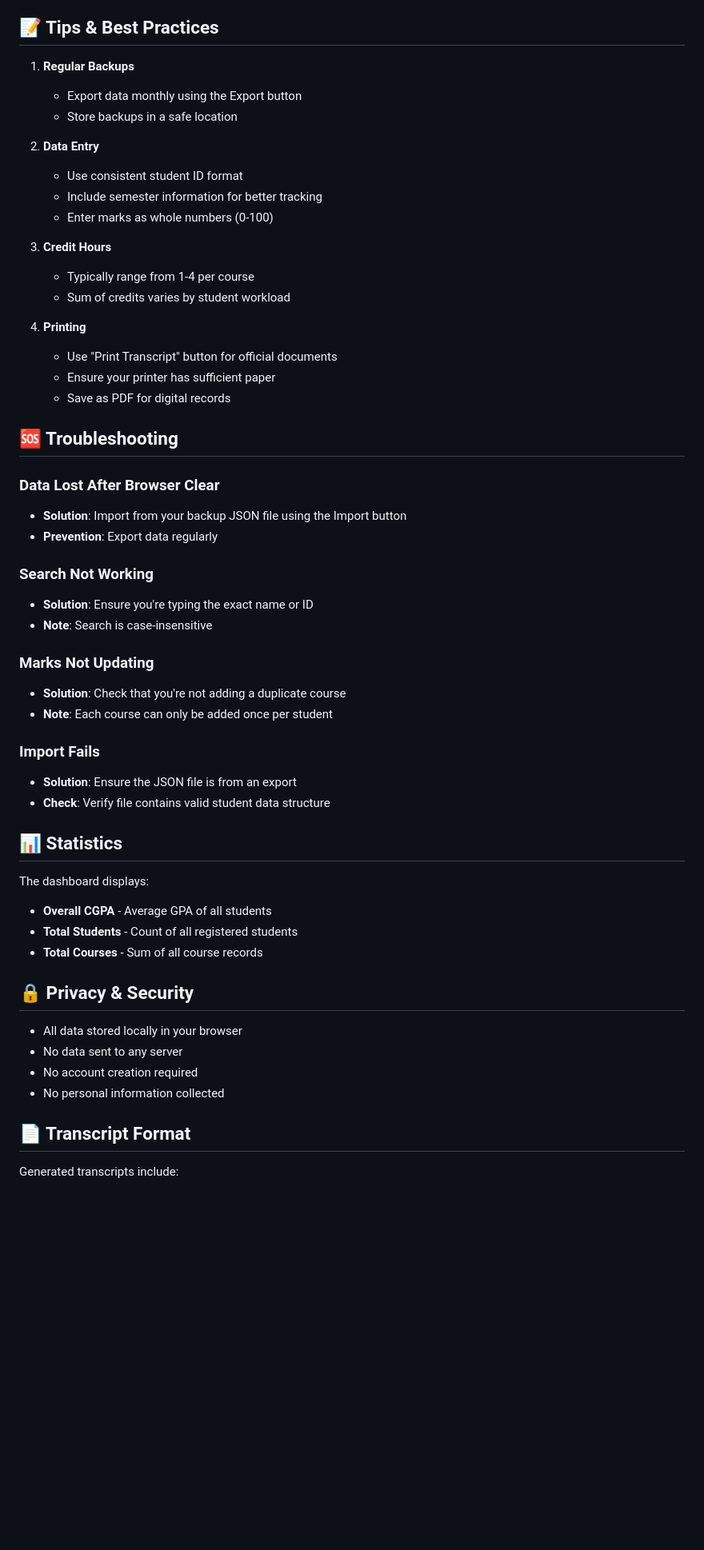
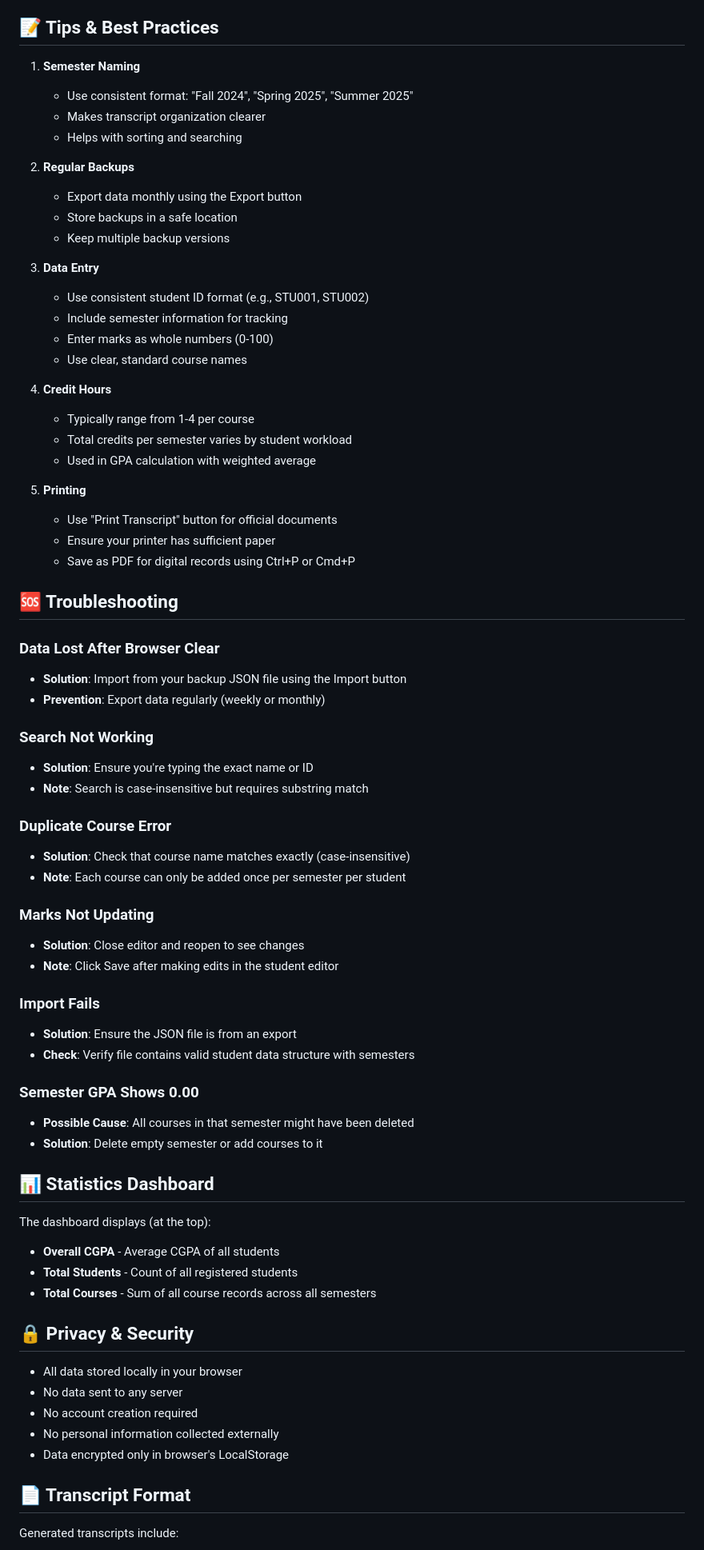
Before and after one commit to omerjemal250/Grade-system-, a Markdown page: README.md, the part around one of its changes. Shown at 80% size. Rendered like a GitHub page; blank space fills up the shorter version.

Commit message:
Update README with semester-wise GPA features and enhanced documentation

```diff
--- a/README.md
+++ b/README.md
@@ -154,55 +196,72 @@ Works on all modern browsers that support:
 
 ## 📝 Tips & Best Practices
 
-1. **Regular Backups**
+1. **Semester Naming**
+   - Use consistent format: "Fall 2024", "Spring 2025", "Summer 2025"
+   - Makes transcript organization clearer
+   - Helps with sorting and searching
+
+2. **Regular Backups**
    - Export data monthly using the Export button
    - Store backups in a safe location
+   - Keep multiple backup versions
 
-2. **Data Entry**
-   - Use consistent student ID format
-   - Include semester information for better tracking
+3. **Data Entry**
+   - Use consistent student ID format (e.g., STU001, STU002)
+   - Include semester information for tracking
    - Enter marks as whole numbers (0-100)
+   - Use clear, standard course names
 
-3. **Credit Hours**
+4. **Credit Hours**
    - Typically range from 1-4 per course
-   - Sum of credits varies by student workload
+   - Total credits per semester varies by student workload
+   - Used in GPA calculation with weighted average
 
-4. **Printing**
+5. **Printing**
    - Use "Print Transcript" button for official documents
    - Ensure your printer has sufficient paper
-   - Save as PDF for digital records
+   - Save as PDF for digital records using Ctrl+P or Cmd+P
 
 ## 🆘 Troubleshooting
 
 ### Data Lost After Browser Clear
 - **Solution**: Import from your backup JSON file using the Import button
-- **Prevention**: Export data regularly
+- **Prevention**: Export data regularly (weekly or monthly)
 
 ### Search Not Working
 - **Solution**: Ensure you're typing the exact name or ID
-- **Note**: Search is case-insensitive
+- **Note**: Search is case-insensitive but requires substring match
+
+### Duplicate Course Error
+- **Solution**: Check that course name matches exactly (case-insensitive)
+- **Note**: Each course can only be added once per semester per student
 
 ### Marks Not Updating
-- **Solution**: Check that you're not adding a duplicate course
-- **Note**: Each course can only be added once per student
+- **Solution**: Close editor and reopen to see changes
+- **Note**: Click Save after making edits in the student editor
 
 ### Import Fails
 - **Solution**: Ensure the JSON file is from an export
-- **Check**: Verify file contains valid student data structure
+- **Check**: Verify file contains valid student data structure with semesters
 
-## 📊 Statistics
+### Semester GPA Shows 0.00
+- **Possible Cause**: All courses in that semester might have been deleted
+- **Solution**: Delete empty semester or add courses to it
 
-The dashboard displays:
-- **Overall CGPA** - Average GPA of all students
+## 📊 Statistics Dashboard
+
+The dashboard displays (at the top):
+- **Overall CGPA** - Average CGPA of all students
 - **Total Students** - Count of all registered students
-- **Total Courses** - Sum of all course records
+- **Total Courses** - Sum of all course records across all semesters
 
 ## 🔒 Privacy & Security
 
 - All data stored locally in your browser
 - No data sent to any server
 - No account creation required
-- No personal information collected
+- No personal information collected externally
+- Data encrypted only in browser's LocalStorage
 
 ## 📄 Transcript Format
 
```
Also changed, not shown: other parts of README.md (+123 -42 lines).
